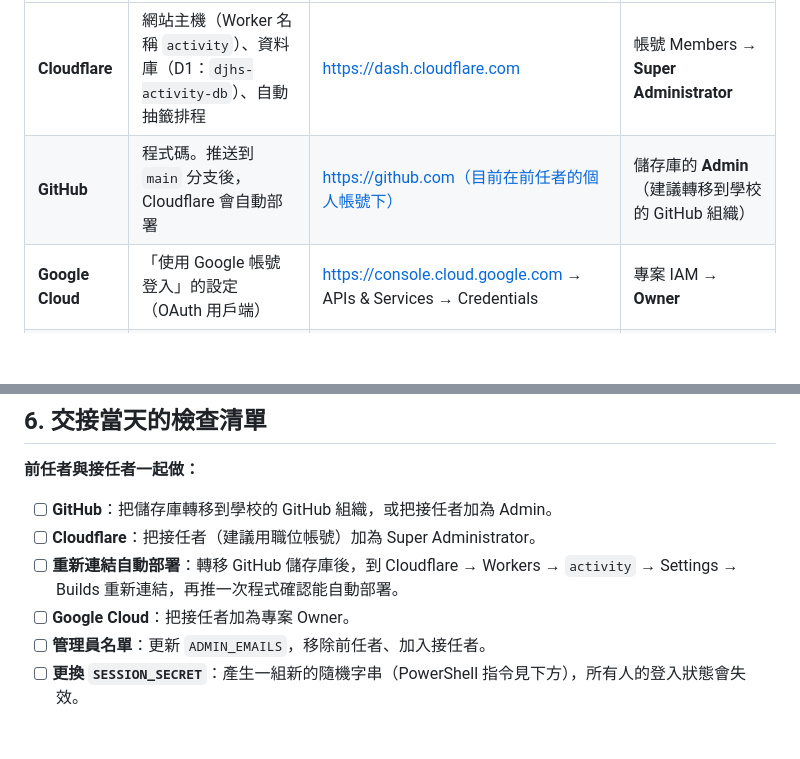
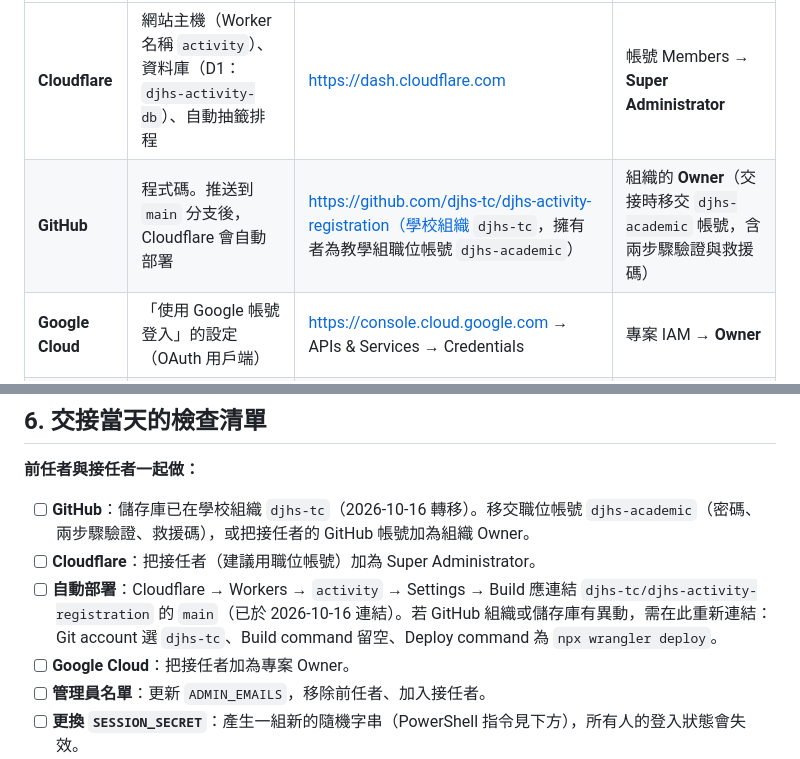
Before and after one commit to djhs-tc/djhs-activity-registration, a Markdown page: HANDOVER.md, 2 parts joined by grey strips. GitHub-like rendering; blank space fills up the shorter version.

Commit message:
Handover: repository now in djhs-tc org; Cloudflare builds reconnected
Co-Authored-By: Claude Opus 5.5 <noreply@anthropic.com>

```diff
--- a/HANDOVER.md
+++ b/HANDOVER.md
@@ -28,7 +28,7 @@
 | 服務 | 用途 | 在哪裡管理 | 接任者需要的權限 |
 |---|---|---|---|
 | **Cloudflare** | 網站主機（Worker 名稱 `activity`）、資料庫（D1：`djhs-activity-db`）、自動抽籤排程 | https://dash.cloudflare.com | 帳號 Members → **Super Administrator** |
-| **GitHub** | 程式碼。推送到 `main` 分支後，Cloudflare 會自動部署 | https://github.com（目前在前任者的個人帳號下） | 儲存庫的 **Admin**（建議轉移到學校的 GitHub 組織） |
+| **GitHub** | 程式碼。推送到 `main` 分支後，Cloudflare 會自動部署 | https://github.com/djhs-tc/djhs-activity-registration（學校組織 `djhs-tc`，擁有者為教學組職位帳號 `djhs-academic`） | 組織的 **Owner**（交接時移交 `djhs-academic` 帳號，含兩步驟驗證與救援碼） |
 | **Google Cloud** | 「使用 Google 帳號登入」的設定（OAuth 用戶端） | https://console.cloud.google.com → APIs & Services → Credentials | 專案 IAM → **Owner** |
 | **管理員名單** | 誰可以進入「管理後台」 | Cloudflare → Workers → `activity` → Settings → Variables and Secrets → `ADMIN_EMAILS` | 交接時把前任者的信箱換成接任者的 |
 
@@ -133,9 +133,9 @@ bash scripts/verify-live.sh
 
 **前任者與接任者一起做：**
 
-- [ ] **GitHub**：把儲存庫轉移到學校的 GitHub 組織，或把接任者加為 Admin。
+- [ ] **GitHub**：儲存庫已在學校組織 `djhs-tc`（2026-10-16 轉移）。移交職位帳號 `djhs-academic`（密碼、兩步驟驗證、救援碼），或把接任者的 GitHub 帳號加為組織 Owner。
 - [ ] **Cloudflare**：把接任者（建議用職位帳號）加為 Super Administrator。
-- [ ] **重新連結自動部署**：轉移 GitHub 儲存庫後，到 Cloudflare → Workers → `activity` → Settings → Builds 重新連結，再推一次程式確認能自動部署。
+- [ ] **自動部署**：Cloudflare → Workers → `activity` → Settings → Build 應連結 `djhs-tc/djhs-activity-registration` 的 `main`（已於 2026-10-16 連結）。若 GitHub 組織或儲存庫有異動，需在此重新連結：Git account 選 `djhs-tc`、Build command 留空、Deploy command 為 `npx wrangler deploy`。
 - [ ] **Google Cloud**：把接任者加為專案 Owner。
 - [ ] **管理員名單**：更新 `ADMIN_EMAILS`，移除前任者、加入接任者。
 - [ ] **更換 `SESSION_SECRET`**：產生一組新的隨機字串（PowerShell 指令見下方），所有人的登入狀態會失效。
```
